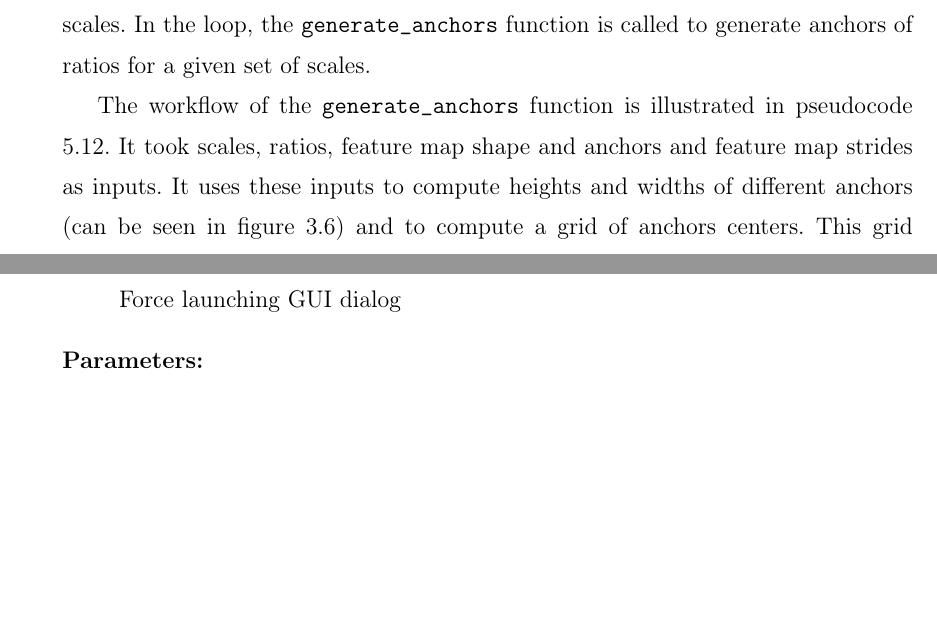
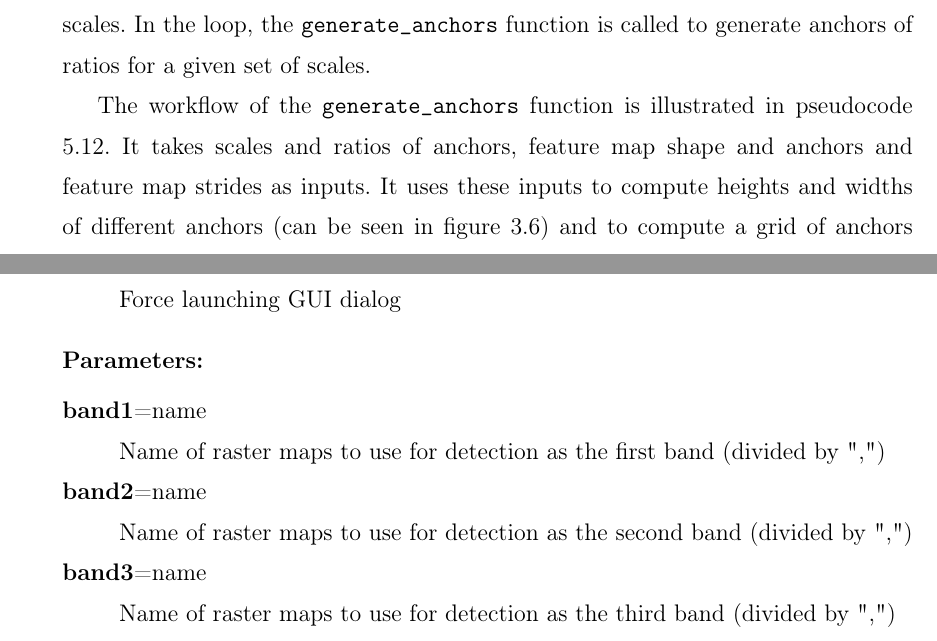
Before and after one commit to ctu-geoforall-lab-projects/dp-pesek-2018, a LaTeX thesis (text/ondrej-pesek-dp-2018.tex, which reads text/5-implementation.tex, text/prilohy.tex): two parts of pages 60 and 86 of 91, joined at a grey line, cut so that both start at the same text, the shorter picture padded with empty space. Compiled offline with pdfLaTeX.

Commit message:
text documentation to correspond to the current state

```diff
--- a/text/5-implementation.tex
+++ b/text/5-implementation.tex
@@ -539,11 +539,11 @@ the~\verb|generate_anchors| function is called to generate anchors of ratios for
 a~given set of scales.
 
 The workflow of the~\verb|generate_anchors| function is illustrated in
-pseudocode \ref{code:anchors}. It took scales, ratios, feature map shape and
-anchors and feature map strides as inputs. It uses these inputs to compute
-heights and widths of different anchors (can be seen in figure \ref{fig:rpn})
-and to compute a~grid of anchors centers. This grid together with their heights
-and widths defines the~returned value, anchors.
+pseudocode \ref{code:anchors}. It takes scales and ratios of anchors, feature
+map shape and anchors and feature map strides as inputs. It uses these inputs
+to compute heights and widths of different anchors (can be seen in figure
+\ref{fig:rpn}) and to compute a~grid of anchors centers. This grid together
+with their heights and widths defines the~returned value, anchors.
 
 {\scriptsize
 \begin{lstlisting}[style=python, caption={generate\_anchors}, captionpos=b,
--- a/text/prilohy.tex
+++ b/text/prilohy.tex
@@ -439,4 +439,17 @@ ann.maskrcnn.train training_dataset=/home/user/Documents/crops classes=corn,rice
 \subsubsection*{Parameters:}
 
 \begin{flushleft}
-\textbf{images\_directory}=name \textbf{[required]}
+\textbf{band1}=name
+
+\tab Name of raster maps to use for detection as the first band
+(divided by ",")
+
+\textbf{band2}=name
+
+\tab Name of raster maps to use for detection as the second band
+(divided by ",")
+
+\textbf{band3}=name
+
+\tab Name of raster maps to use for detection as the third band
+(divided by ",")
```
Also changed, not shown: text/prilohy.tex (4 more changed lines).
